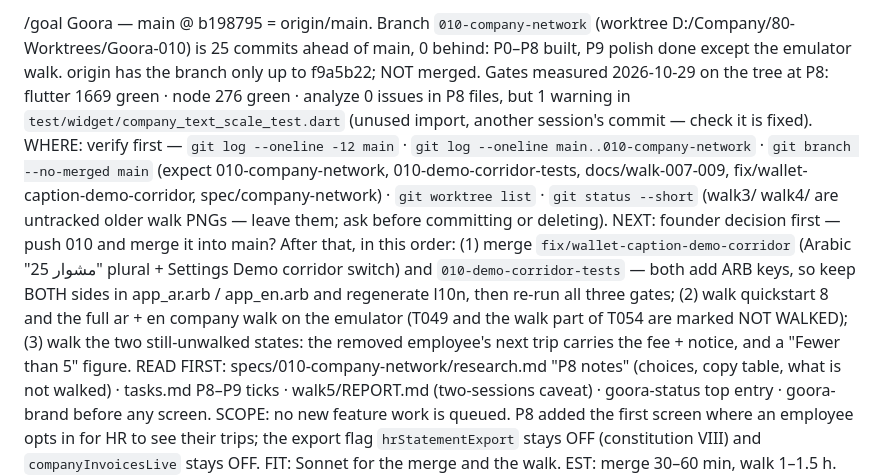
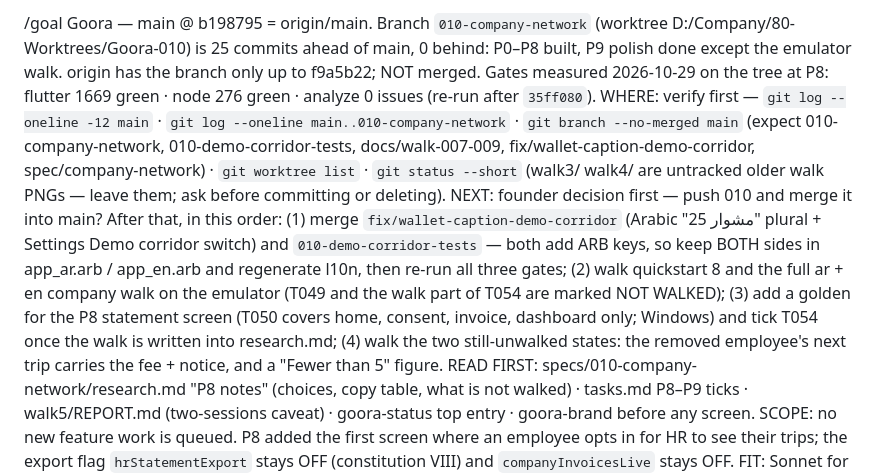
Before and after one commit to ahmedGaid/Goora, a Markdown page: Docs/NEXT_GOAL.md, the part around the change. Drawn GitHub-style.

```diff
--- a/Docs/NEXT_GOAL.md
+++ b/Docs/NEXT_GOAL.md
@@ -1,6 +1,6 @@
-/goal Goora — main @ b198795 = origin/main. Branch `010-company-network` (worktree D:/Company/80-Worktrees/Goora-010) is 25 commits ahead of main, 0 behind: P0–P8 built, P9 polish done except the emulator walk. origin has the branch only up to f9a5b22; NOT merged. Gates measured 2026-10-29 on the tree at P8: flutter 1669 green · node 276 green · analyze 0 issues in P8 files, but 1 warning in `test/widget/company_text_scale_test.dart` (unused import, another session's commit — check it is fixed).
+/goal Goora — main @ b198795 = origin/main. Branch `010-company-network` (worktree D:/Company/80-Worktrees/Goora-010) is 25 commits ahead of main, 0 behind: P0–P8 built, P9 polish done except the emulator walk. origin has the branch only up to f9a5b22; NOT merged. Gates measured 2026-10-29 on the tree at P8: flutter 1669 green · node 276 green · analyze 0 issues (re-run after `35ff080`).
 WHERE: verify first — `git log --oneline -12 main` · `git log --oneline main..010-company-network` · `git branch --no-merged main` (expect 010-company-network, 010-demo-corridor-tests, docs/walk-007-009, fix/wallet-caption-demo-corridor, spec/company-network) · `git worktree list` · `git status --short` (walk3/ walk4/ are untracked older walk PNGs — leave them; ask before committing or deleting).
-NEXT: founder decision first — push 010 and merge it into main? After that, in this order: (1) merge `fix/wallet-caption-demo-corridor` (Arabic "25 مشوار" plural + Settings Demo corridor switch) and `010-demo-corridor-tests` — both add ARB keys, so keep BOTH sides in app_ar.arb / app_en.arb and regenerate l10n, then re-run all three gates; (2) walk quickstart 8 and the full ar + en company walk on the emulator (T049 and the walk part of T054 are marked NOT WALKED); (3) walk the two still-unwalked states: the removed employee's next trip carries the fee + notice, and a "Fewer than 5" figure.
+NEXT: founder decision first — push 010 and merge it into main? After that, in this order: (1) merge `fix/wallet-caption-demo-corridor` (Arabic "25 مشوار" plural + Settings Demo corridor switch) and `010-demo-corridor-tests` — both add ARB keys, so keep BOTH sides in app_ar.arb / app_en.arb and regenerate l10n, then re-run all three gates; (2) walk quickstart 8 and the full ar + en company walk on the emulator (T049 and the walk part of T054 are marked NOT WALKED); (3) add a golden for the P8 statement screen (T050 covers home, consent, invoice, dashboard only; Windows) and tick T054 once the walk is written into research.md; (4) walk the two still-unwalked states: the removed employee's next trip carries the fee + notice, and a "Fewer than 5" figure.
 READ FIRST: specs/010-company-network/research.md "P8 notes" (choices, copy table, what is not walked) · tasks.md P8–P9 ticks · walk5/REPORT.md (two-sessions caveat) · goora-status top entry · goora-brand before any screen.
 SCOPE: no new feature work is queued. P8 added the first screen where an employee opts in for HR to see their trips; the export flag `hrStatementExport` stays OFF (constitution VIII) and `companyInvoicesLive` stays OFF.
 FIT: Sonnet for the merge and the walk. EST: merge 30–60 min, walk 1–1.5 h. Emulator only via D:\Company\99-Ops\start-emulator.ps1.
```
Also changed, not shown: specs/010-company-network/tasks.md (+5 -5 lines).
